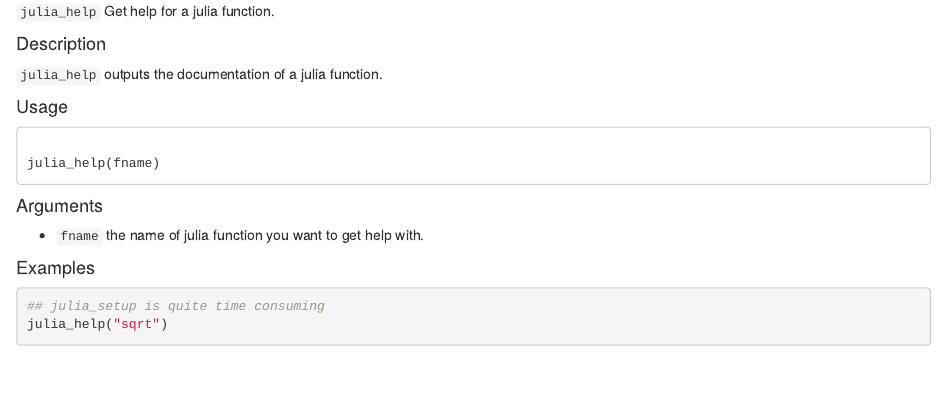
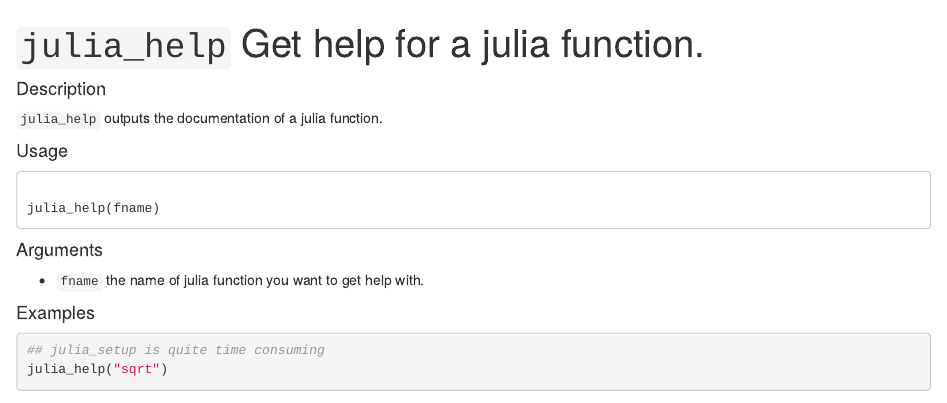
Before and after one commit to JuliaWorkshop/JuliaCall, an R Markdown document (julia_help.Rmd): the page in a window 1100 px wide, from its top. Rendered offline with R 4.5, knitr and Pandoc, with nearby package versions; some code elsewhere in the file could not run offline.

Commit message:
Update julia_help.Rmd

````diff
--- a/julia_help.Rmd
+++ b/julia_help.Rmd
@@ -1,4 +1,13 @@
-``julia_help`` Get help for a julia function.
+---
+title: "``julia_help`` Get help for a julia function."
+output: html_document
+---
+
+```{r setup, include=FALSE}
+knitr::opts_chunk$set(echo = TRUE)
+library(JuliaCall)
+```
+
 
 #### Description
 
````
